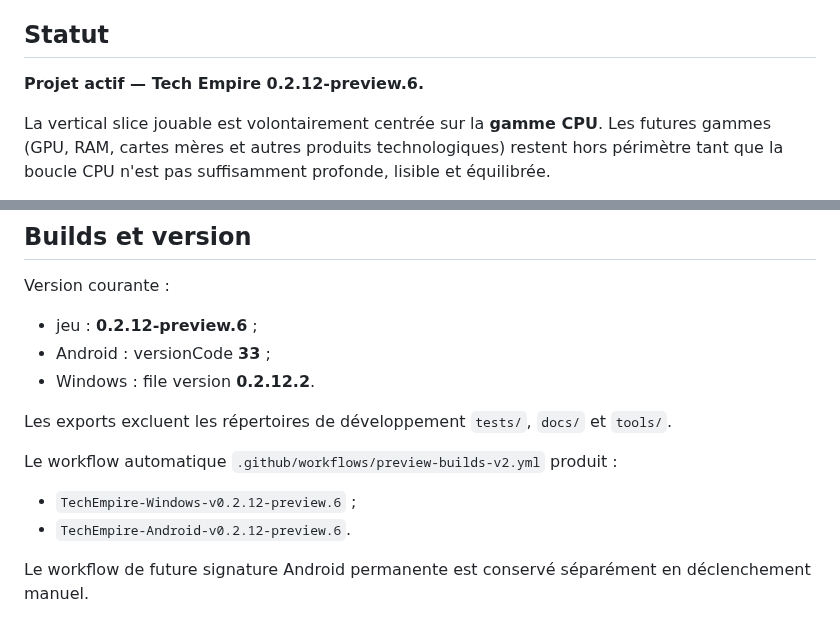
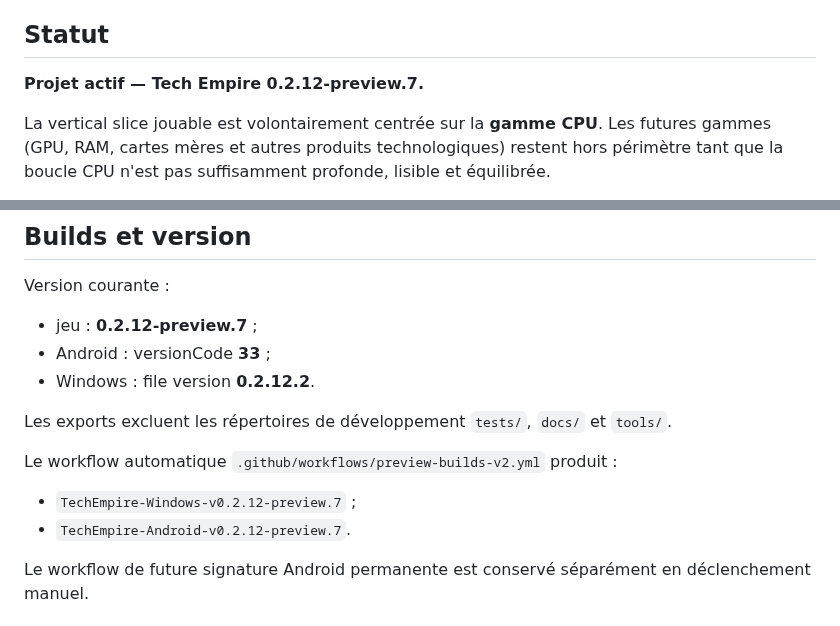
Before and after one commit to vadorus/addonhardwaregame2d, a Markdown page: README.md, 2 parts joined by grey strips. Drawn GitHub-style.

Commit message:
build: align preview 7 metadata

```diff
--- a/README.md
+++ b/README.md
@@ -4,7 +4,7 @@
 
 ## Statut
 
-**Projet actif — Tech Empire 0.2.12-preview.6.**
+**Projet actif — Tech Empire 0.2.12-preview.7.**
 
 La vertical slice jouable est volontairement centrée sur la **gamme CPU**. Les futures gammes (GPU, RAM, cartes mères et autres produits technologiques) restent hors périmètre tant que la boucle CPU n'est pas suffisamment profonde, lisible et équilibrée.
 
@@ -102,7 +102,7 @@ Les paramètres communs incluent le volume, l'échelle UI et la limite FPS.
 
 Version courante :
 
-- jeu : **0.2.12-preview.6** ;
+- jeu : **0.2.12-preview.7** ;
 - Android : versionCode **33** ;
 - Windows : file version **0.2.12.2**.
 
@@ -110,8 +110,8 @@ Les exports excluent les répertoires de développement `tests/`, `docs/` et `to
 
 Le workflow automatique `.github/workflows/preview-builds-v2.yml` produit :
 
-- `TechEmpire-Windows-v0.2.12-preview.6` ;
-- `TechEmpire-Android-v0.2.12-preview.6`.
+- `TechEmpire-Windows-v0.2.12-preview.7` ;
+- `TechEmpire-Android-v0.2.12-preview.7`.
 
 Le workflow de future signature Android permanente est conservé séparément en déclenchement manuel.
 
```
